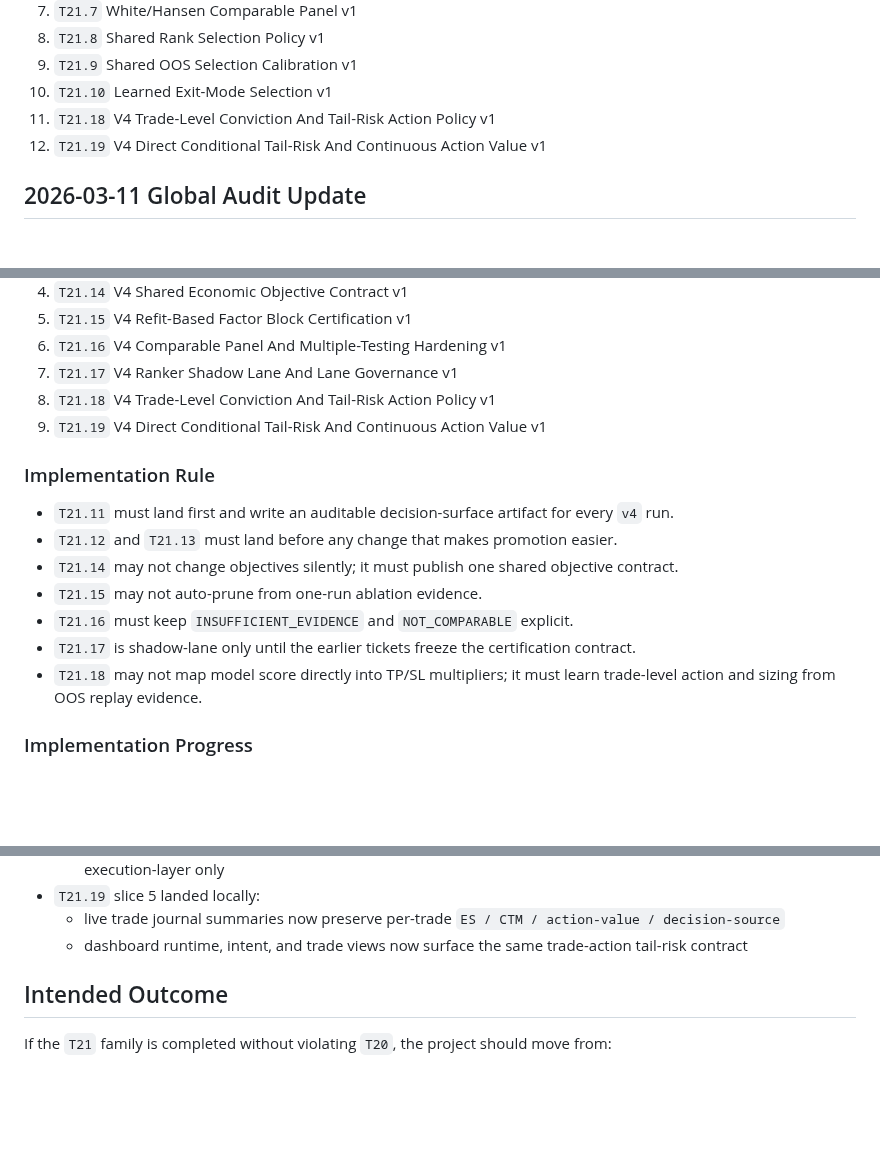
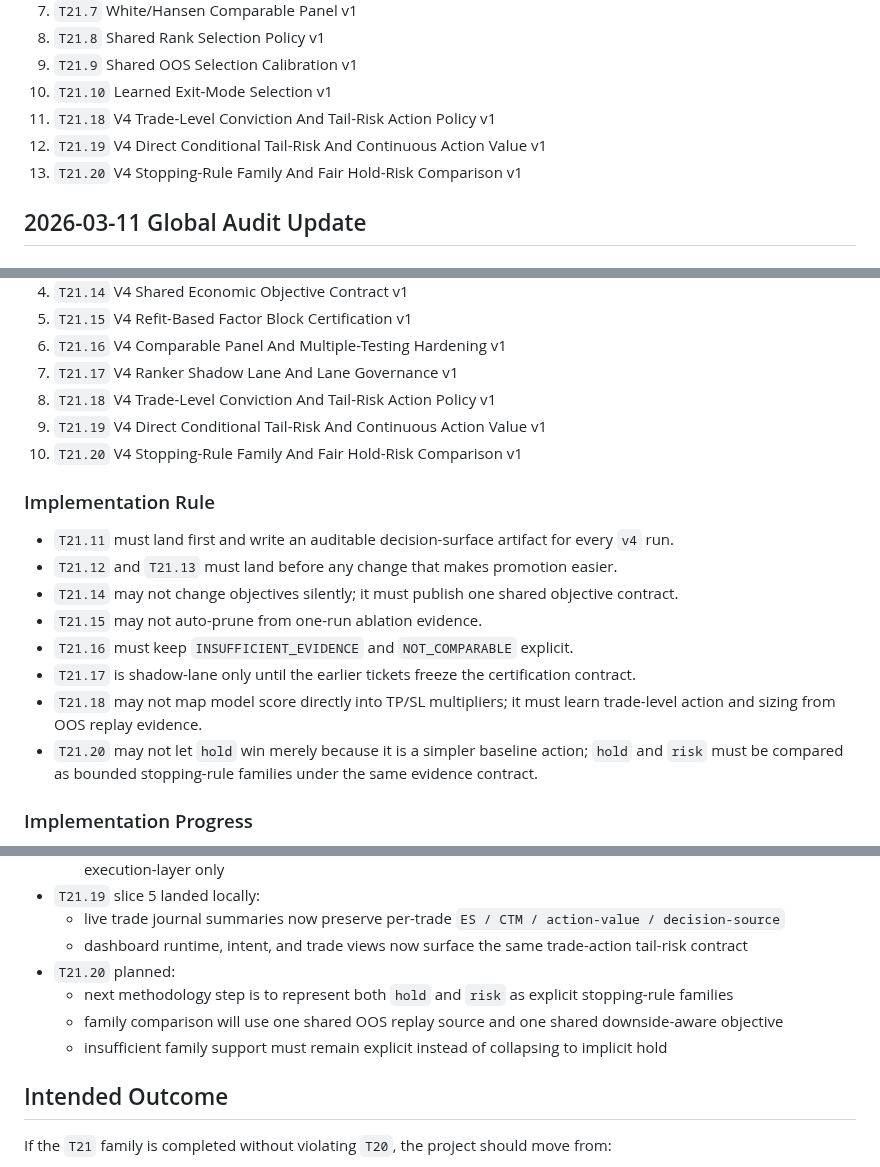
Before and after one commit to LeeGukHeon/Autobot, a Markdown page: docs/TICKETS/T21_methodology_tickets_for_oracle_a1_server.md, 3 parts joined by grey strips. Drawn GitHub-style; blank space fills up the shorter version.

Commit message:
Add T21.20 stopping-rule family methodology ticket

```diff
--- a/docs/TICKETS/T21_methodology_tickets_for_oracle_a1_server.md
+++ b/docs/TICKETS/T21_methodology_tickets_for_oracle_a1_server.md
@@ -67,6 +67,7 @@ It should not be used for:
 10. `T21.10` Learned Exit-Mode Selection v1
 11. `T21.18` V4 Trade-Level Conviction And Tail-Risk Action Policy v1
 12. `T21.19` V4 Direct Conditional Tail-Risk And Continuous Action Value v1
+13. `T21.20` V4 Stopping-Rule Family And Fair Hold-Risk Comparison v1
 
 ## 2026-03-11 Global Audit Update
 
@@ -137,6 +138,7 @@ These tickets are the required follow-on family before changing core promotion b
 7. `T21.17` V4 Ranker Shadow Lane And Lane Governance v1
 8. `T21.18` V4 Trade-Level Conviction And Tail-Risk Action Policy v1
 9. `T21.19` V4 Direct Conditional Tail-Risk And Continuous Action Value v1
+10. `T21.20` V4 Stopping-Rule Family And Fair Hold-Risk Comparison v1
 
 ### Implementation Rule
 - `T21.11` must land first and write an auditable decision-surface artifact for every `v4` run.
@@ -146,6 +148,7 @@ These tickets are the required follow-on family before changing core promotion b
 - `T21.16` must keep `INSUFFICIENT_EVIDENCE` and `NOT_COMPARABLE` explicit.
 - `T21.17` is shadow-lane only until the earlier tickets freeze the certification contract.
 - `T21.18` may not map model score directly into TP/SL multipliers; it must learn trade-level action and sizing from OOS replay evidence.
+- `T21.20` may not let `hold` win merely because it is a simpler baseline action; `hold` and `risk` must be compared as bounded stopping-rule families under the same evidence contract.
 
 ### Implementation Progress
 - `T21.11` landed:
@@ -267,6 +270,10 @@ These tickets are the required follow-on family before changing core promotion b
 - `T21.19` slice 5 landed locally:
   - live trade journal summaries now preserve per-trade `ES / CTM / action-value / decision-source`
   - dashboard runtime, intent, and trade views now surface the same trade-action tail-risk contract
+- `T21.20` planned:
+  - next methodology step is to represent both `hold` and `risk` as explicit stopping-rule families
+  - family comparison will use one shared OOS replay source and one shared downside-aware objective
+  - insufficient family support must remain explicit instead of collapsing to implicit hold
 
 ## Intended Outcome
 If the `T21` family is completed without violating `T20`, the project should move from:
```
Also changed, not shown: docs/ROADMAP.md (+1 -0 lines), docs/TICKETS/T21_20_v4_stopping_rule_family_and_fair_hold_risk_comparison_v1.md (added, +178 -0 lines).
